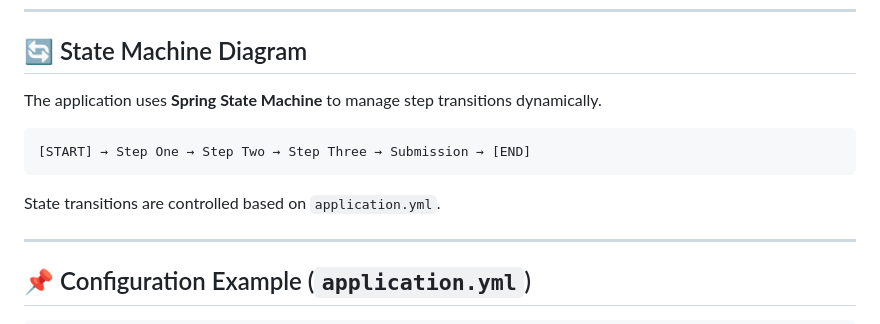
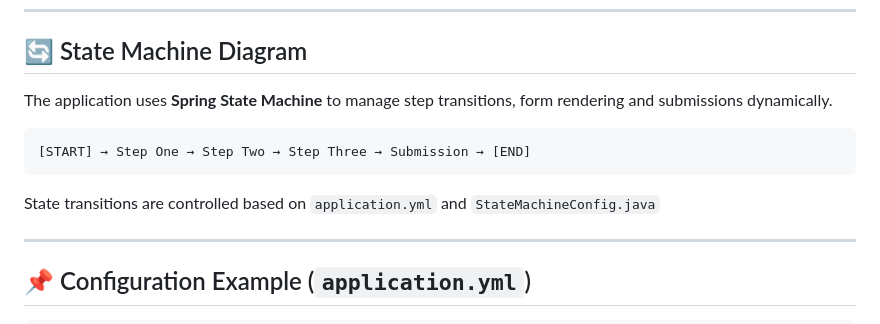
Before and after one commit to kmandalas/spring-statemachine-webapp, a Markdown page: README.md, the part around the change. GitHub-like rendering.

````diff
--- a/README.md
+++ b/README.md
@@ -101,13 +101,13 @@ GET /api/process/{processId}/summary
 
 ## 🔄 State Machine Diagram
 
-The application uses **Spring State Machine** to manage step transitions dynamically.
+The application uses **Spring State Machine** to manage step transitions, form rendering and submissions dynamically.
 
 ```
 [START] → Step One → Step Two → Step Three → Submission → [END]
 ```
 
-State transitions are controlled based on `application.yml`.
+State transitions are controlled based on `application.yml` and `StateMachineConfig.java`
 
 ---
 
````
